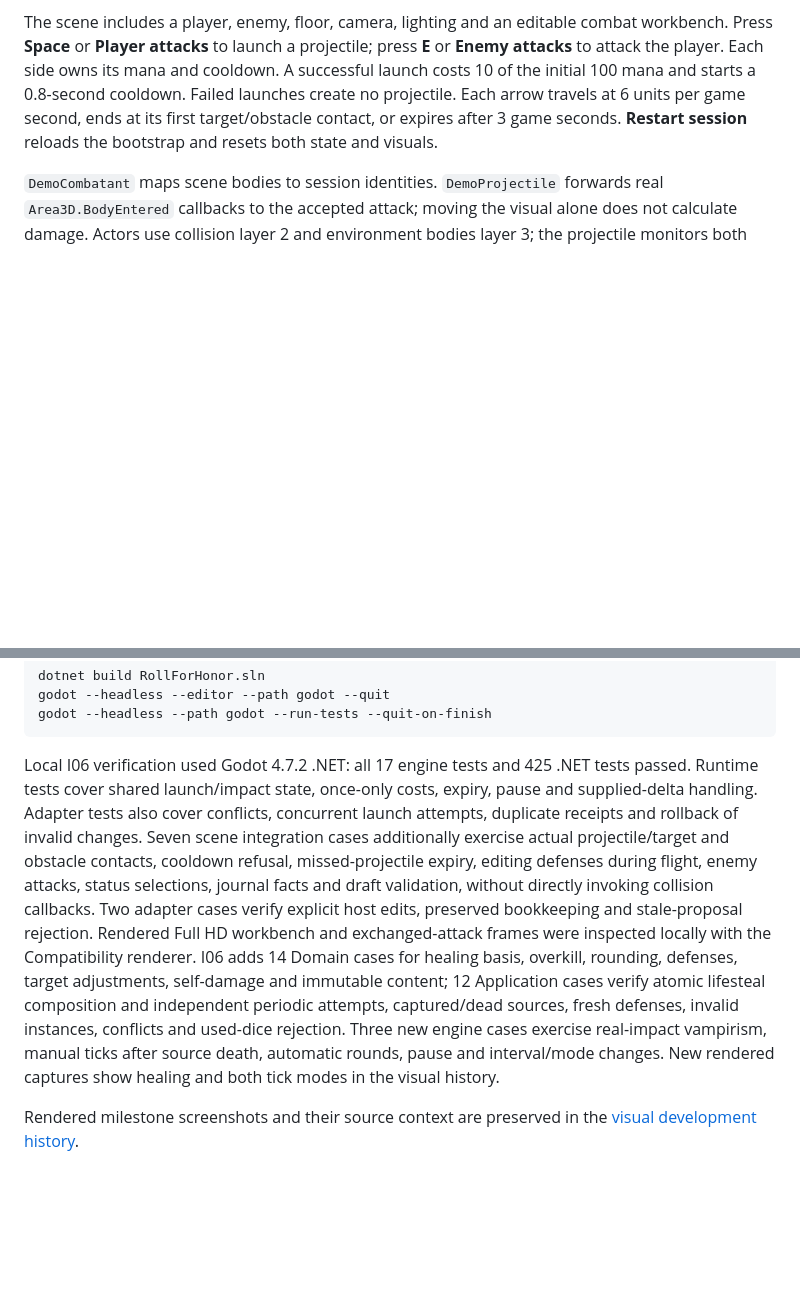
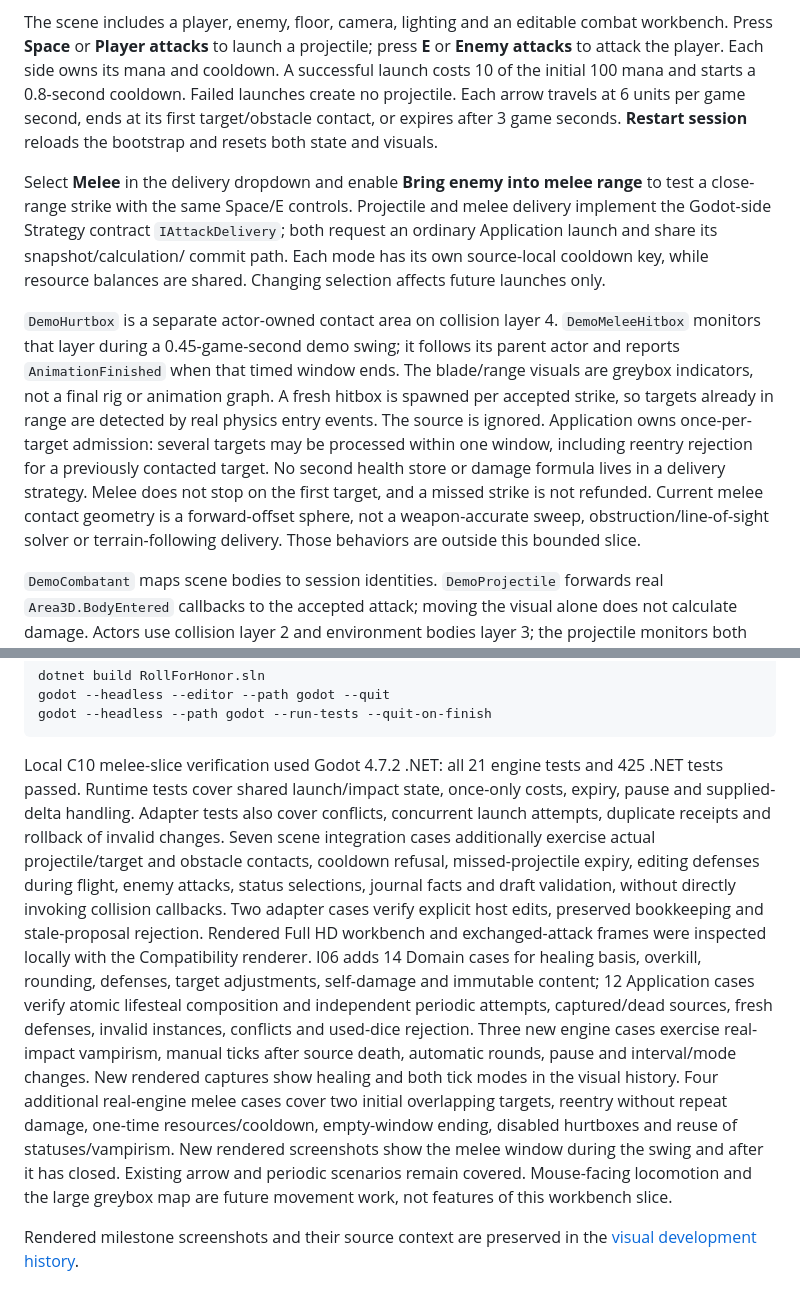
Before and after one commit to koliruslik/RollForHonor, a Markdown page: README.md, 2 parts joined by grey strips. GitHub-like rendering; blank space fills up the shorter version.

````diff
--- a/README.md
+++ b/README.md
@@ -840,6 +840,27 @@ launches create no projectile. Each arrow travels at 6 units per game second,
 ends at its first target/obstacle contact, or expires after 3 game seconds.
 **Restart session** reloads the bootstrap and resets both state and visuals.
 
+Select **Melee** in the delivery dropdown and enable **Bring enemy into melee
+range** to test a close-range strike with the same Space/E controls. Projectile
+and melee delivery implement the Godot-side Strategy contract `IAttackDelivery`;
+both request an ordinary Application launch and share its snapshot/calculation/
+commit path. Each mode has its own source-local cooldown key, while resource
+balances are shared. Changing selection affects future launches only.
+
+`DemoHurtbox` is a separate actor-owned contact area on collision layer 4.
+`DemoMeleeHitbox` monitors that layer during a 0.45-game-second demo swing;
+it follows its parent actor and reports `AnimationFinished` when that timed
+window ends. The blade/range visuals are greybox indicators, not a final rig or
+animation graph. A fresh hitbox is spawned per accepted strike, so targets
+already in range are detected by real physics entry events. The source is
+ignored. Application owns once-per-target admission: several targets may be
+processed within one window, including reentry rejection for a previously
+contacted target. No second health store or damage formula lives in a delivery
+strategy. Melee does not stop on the first target, and a missed strike is not
+refunded. Current melee contact geometry is a forward-offset sphere, not a
+weapon-accurate sweep, obstruction/line-of-sight solver or terrain-following
+delivery. Those behaviors are outside this bounded slice.
+
 `DemoCombatant` maps scene bodies to session identities. `DemoProjectile`
 forwards real `Area3D.BodyEntered` callbacks to the accepted attack; moving the
 visual alone does not calculate damage. Actors use collision layer 2 and
@@ -911,7 +932,7 @@ godot --headless --editor --path godot --quit
 godot --headless --path godot --run-tests --quit-on-finish
 ```
 
-Local I06 verification used Godot 4.7.2 .NET: all 17 engine tests and 425 .NET
+Local C10 melee-slice verification used Godot 4.7.2 .NET: all 21 engine tests and 425 .NET
 tests passed. Runtime tests cover shared launch/impact state, once-only costs,
 expiry, pause and supplied-delta handling. Adapter tests also cover conflicts,
 concurrent launch attempts, duplicate receipts and rollback of invalid changes.
@@ -929,6 +950,12 @@ sources, fresh defenses, invalid instances, conflicts and used-dice rejection.
 Three new engine cases exercise real-impact vampirism, manual ticks after source
 death, automatic rounds, pause and interval/mode changes. New rendered captures
 show healing and both tick modes in the visual history.
+Four additional real-engine melee cases cover two initial overlapping targets,
+reentry without repeat damage, one-time resources/cooldown, empty-window ending,
+disabled hurtboxes and reuse of statuses/vampirism. New rendered screenshots
+show the melee window during the swing and after it has closed. Existing arrow
+and periodic scenarios remain covered. Mouse-facing locomotion and the large
+greybox map are future movement work, not features of this workbench slice.
 
 Rendered milestone screenshots and their source context are preserved in the
 [visual development history](docs/development-history/README.md).
````
Also changed, not shown: docs/development-history/README.md (+18 -0 lines), docs/development-history/2026-11-17/09-melee-hitbox-window.png (added), docs/development-history/2026-11-17/10-melee-window-finished.png (added), 12 other files.
